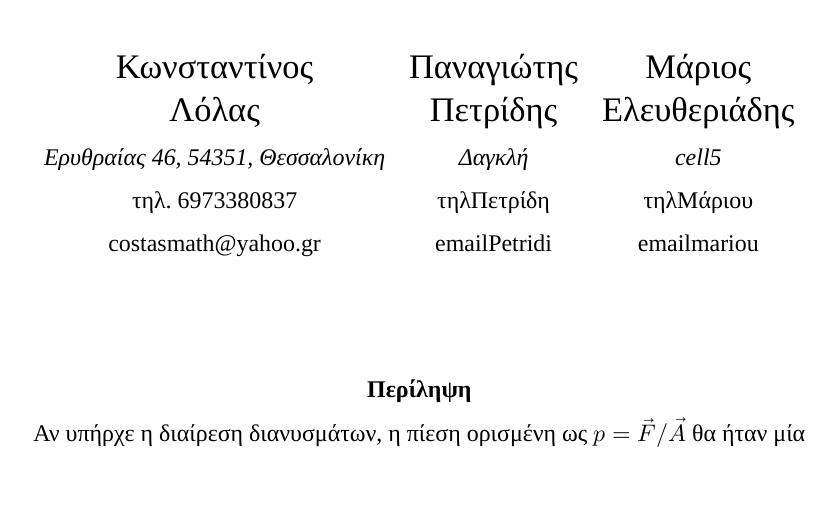
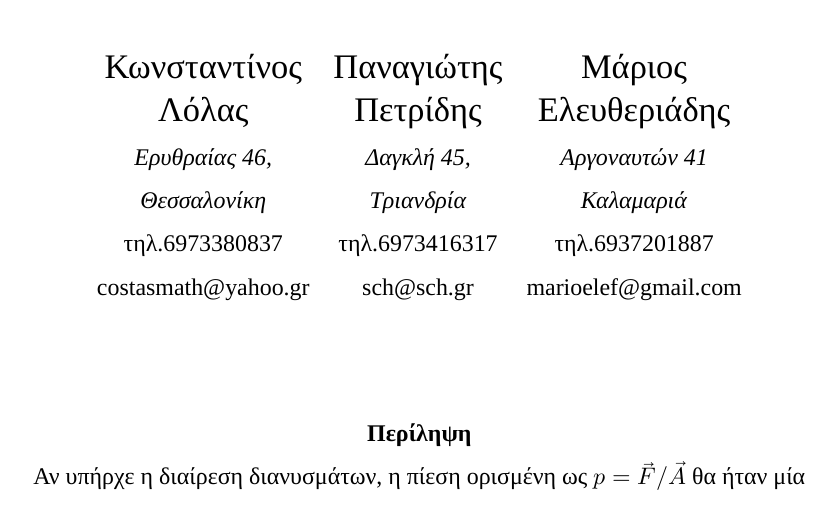
Before and after one commit to costasdroid/hms, a LaTeX document (Lefkada.tex): part of page 1 of 10, cut so that both start at the same text. Compiled offline with XeLaTeX; a missing font is replaced by an installed copy or a similar font.

Commit message:
for review

```diff
--- a/Lefkada.tex
+++ b/Lefkada.tex
@@ -45,9 +45,10 @@
   \begin{tabular}{ c c c }
    \Large{Κωνσταντίνος} & \Large{Παναγιώτης} & \Large{Μάριος} \\
    \Large{Λόλας} & \Large{Πετρίδης} & \Large{Ελευθεριάδης} \\
-   \textit{Ερυθραίας 46, 54351, Θεσσαλονίκη} & \textit{Δαγκλή} & \textit{cell5} \\
-   τηλ. 6973380837 & τηλΠετρίδη & τηλΜάριου \\
-   costasmath@yahoo.gr & emailPetridi & emailmariou \\
+   \textit{Ερυθραίας 46,} & \textit{Δαγκλή 45,} & \textit{Αργοναυτών 41} \\
+   \textit{Θεσσαλονίκη} & \textit{Τριανδρία} & \textit{Καλαμαριά} \\
+   τηλ.6973380837 & τηλ.6973416317 & τηλ.6937201887 \\
+   costasmath@yahoo.gr & sch@sch.gr & marioelef@gmail.com \\
   \end{tabular}
 
   \vspace{2cm}
```
Also changed, not shown: Lefkada.pdf, Lefkada.tex (2 more changed lines), 1 other file.
